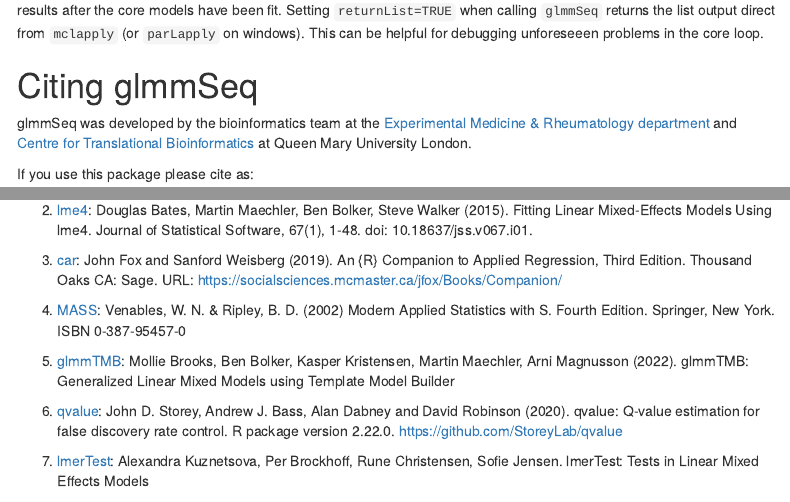
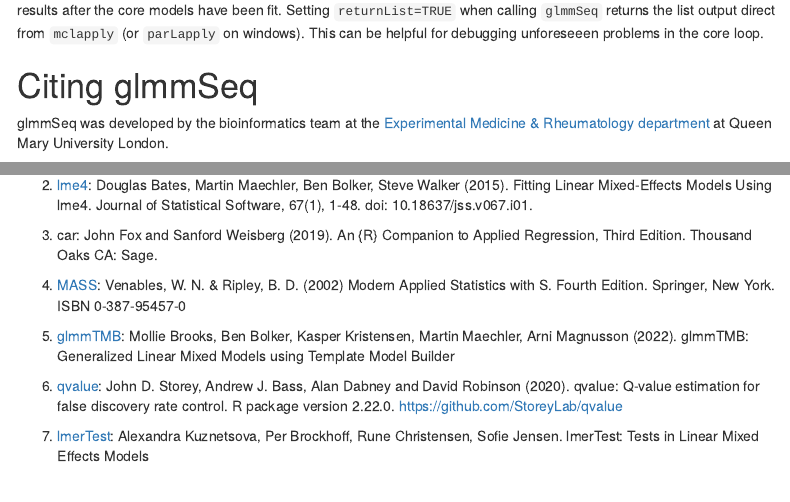
Before and after one commit to myles-lewis/glmmSeq, an R Markdown document (vignettes/glmmSeq.rmd): the page in a window 1100 px wide, from 11430 px down, and a second part further down, joined at a grey line. Rendered offline with R 4.5, knitr and Pandoc, with nearby package versions; some code elsewhere in the file could not run offline; menus at the side of the page are left out; badge pictures from the web are left out.

Commit message:
Fixing broken links in documentation
Fixing broken links in:
- vignette
- readme
- glmmRefit.R documentation

```diff
--- a/vignettes/glmmSeq.rmd
+++ b/vignettes/glmmSeq.rmd
@@ -607,7 +607,7 @@
 
 # Citing glmmSeq
 
-glmmSeq was developed by the bioinformatics team at the [Experimental Medicine & Rheumatology department](https://www.qmul.ac.uk/whri/emr/) and [Centre for Translational Bioinformatics](https://www.qmul.ac.uk/c4tb/) at Queen Mary University London.
+glmmSeq was developed by the bioinformatics team at the [Experimental Medicine & Rheumatology department](https://www.qmul.ac.uk/whri/emr/) at Queen Mary University London.
 
 If you use this package please cite as:
 
@@ -623,7 +623,7 @@
 
 2. [lme4](https://dx.doi.org/10.18637/jss.v067.i01): Douglas Bates, Martin Maechler, Ben Bolker, Steve Walker (2015). Fitting Linear Mixed-Effects Models Using lme4. Journal of Statistical Software, 67(1), 1-48. doi: 10.18637/jss.v067.i01.
 
-3. [car](https://socialsciences.mcmaster.ca/jfox/Books/Companion/): John Fox and Sanford Weisberg (2019). An {R} Companion to Applied Regression, Third Edition. Thousand Oaks CA: Sage. URL: https://socialsciences.mcmaster.ca/jfox/Books/Companion/
+3. car: John Fox and Sanford Weisberg (2019). An {R} Companion to Applied Regression, Third Edition. Thousand Oaks CA: Sage.
 
 4. [MASS](https://www.stats.ox.ac.uk/pub/MASS4/VR4stat.pdf): Venables, W. N. & Ripley, B. D. (2002) Modern Applied Statistics with S. Fourth Edition. Springer, New York. ISBN 0-387-95457-0
 
```
Also changed, not shown: R/glmmRefit.R (+1 -1 lines), cran-comments.md (+1 -3 lines), README.md.
